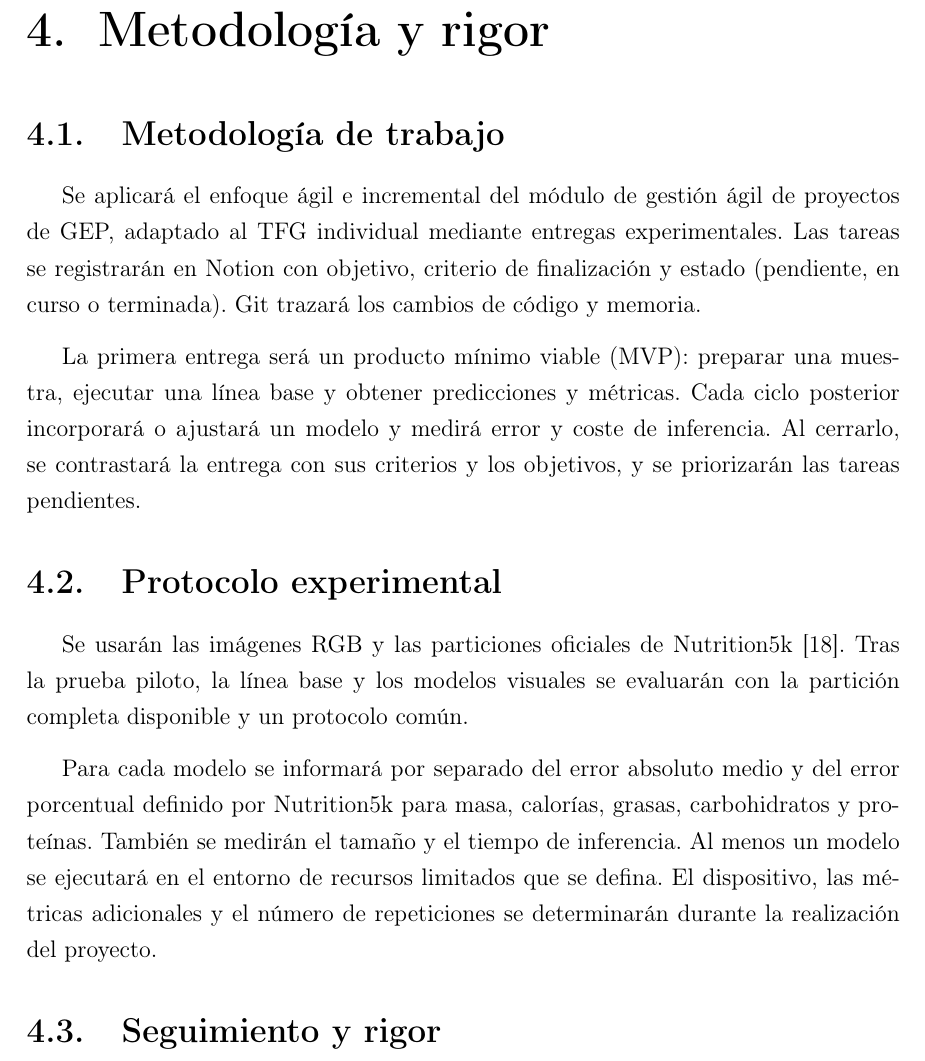
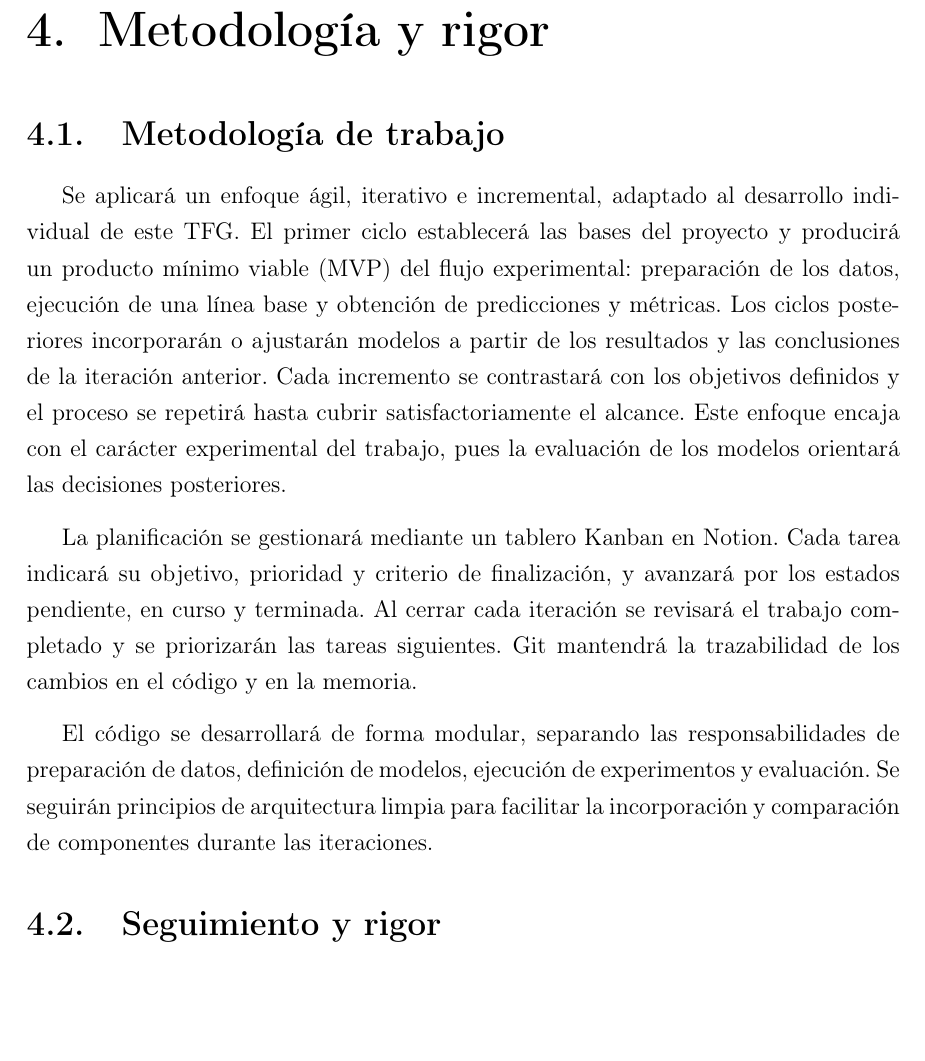
Before and after one commit to victorabellotorres/memoria-tfg, a LaTeX thesis (latex/main.tex, which reads latex/chapters/04-metodologia-rigor.tex): part of page 20 of 24 before the commit and part of page 20 of 23 after it, cut so that both start at the same text, the shorter picture padded with empty space. Compiled offline with pdfLaTeX.

Commit message:
Primera entrega GEP v2

```diff
--- a/latex/chapters/04-metodologia-rigor.tex
+++ b/latex/chapters/04-metodologia-rigor.tex
@@ -3,31 +3,27 @@
 
 \section{Metodología de trabajo}
 
-Se aplicará el enfoque ágil e incremental del módulo de gestión ágil de
-proyectos de GEP, adaptado al TFG individual mediante entregas experimentales.
-Las tareas se registrarán en
-Notion con objetivo, criterio de finalización y estado (pendiente, en
-curso o terminada). Git trazará los cambios de código y memoria.
+Se aplicará un enfoque ágil, iterativo e incremental, adaptado al desarrollo
+individual de este TFG. El primer ciclo establecerá las bases del proyecto y
+producirá un producto mínimo viable (MVP) del flujo experimental: preparación
+de los datos, ejecución de una línea base y obtención de predicciones y
+métricas. Los ciclos posteriores incorporarán o ajustarán modelos a partir de
+los resultados y las conclusiones de la iteración anterior. Cada incremento se
+contrastará con los objetivos definidos y el proceso se repetirá hasta cubrir
+satisfactoriamente el alcance. Este enfoque encaja con el carácter experimental
+del trabajo, pues la evaluación de los modelos orientará las decisiones
+posteriores.
 
-La primera entrega será un producto mínimo viable (MVP): preparar una muestra,
-ejecutar una línea base y obtener predicciones y métricas. Cada ciclo posterior
-incorporará o ajustará un modelo y medirá error y coste de inferencia. Al
-cerrarlo, se contrastará la entrega con sus criterios y los objetivos, y se
-priorizarán las tareas pendientes.
+La planificación se gestionará mediante un tablero Kanban en Notion. Cada tarea
+indicará su objetivo, prioridad y criterio de finalización, y avanzará por los
+estados pendiente, en curso y terminada. Al cerrar cada iteración se revisará el
+trabajo completado y se priorizarán las tareas siguientes. Git mantendrá la
+trazabilidad de los cambios en el código y en la memoria.
 
-\section{Protocolo experimental}
-
-Se usarán las imágenes RGB y las particiones oficiales de Nutrition5k
-\citep{thamesNutrition5kAutomaticNutritional2021}. Tras la prueba piloto, la
-línea base y los modelos visuales se evaluarán con la partición completa
-disponible y un protocolo común.
-
-Para cada modelo se informará por separado del error absoluto medio y del error
-porcentual definido por Nutrition5k para masa, calorías, grasas,
-carbohidratos y proteínas. También se medirán el tamaño y el tiempo de
-inferencia. Al menos un modelo se ejecutará en el entorno de recursos limitados
-que se defina. El dispositivo, las métricas adicionales y el número de
-repeticiones se determinarán durante la realización del proyecto.
+El código se desarrollará de forma modular, separando las responsabilidades de
+preparación de datos, definición de modelos, ejecución de experimentos y
+evaluación. Se seguirán principios de arquitectura limpia para facilitar la
+incorporación y comparación de componentes durante las iteraciones.
 
 \section{Seguimiento y rigor}
 
```
Also changed, not shown: 1 other file.
